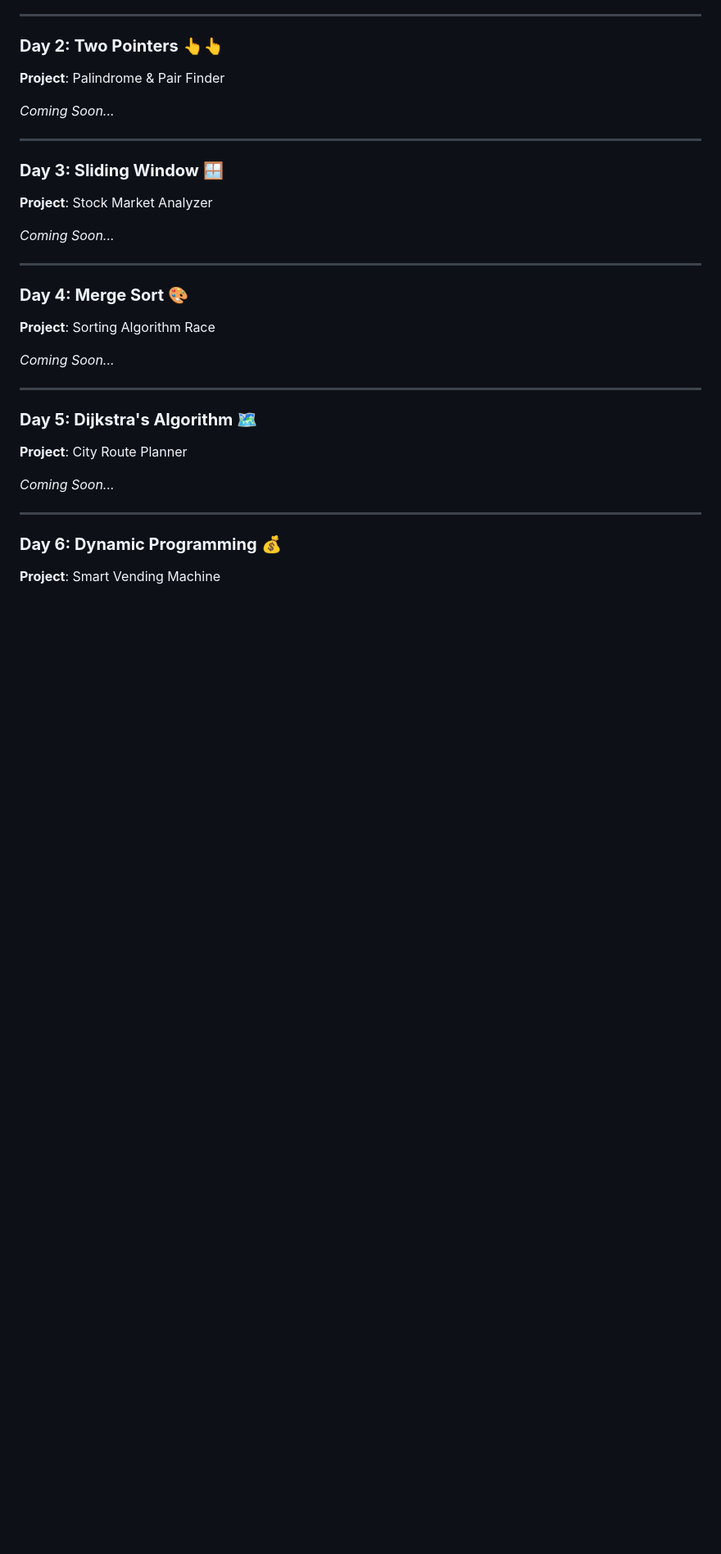
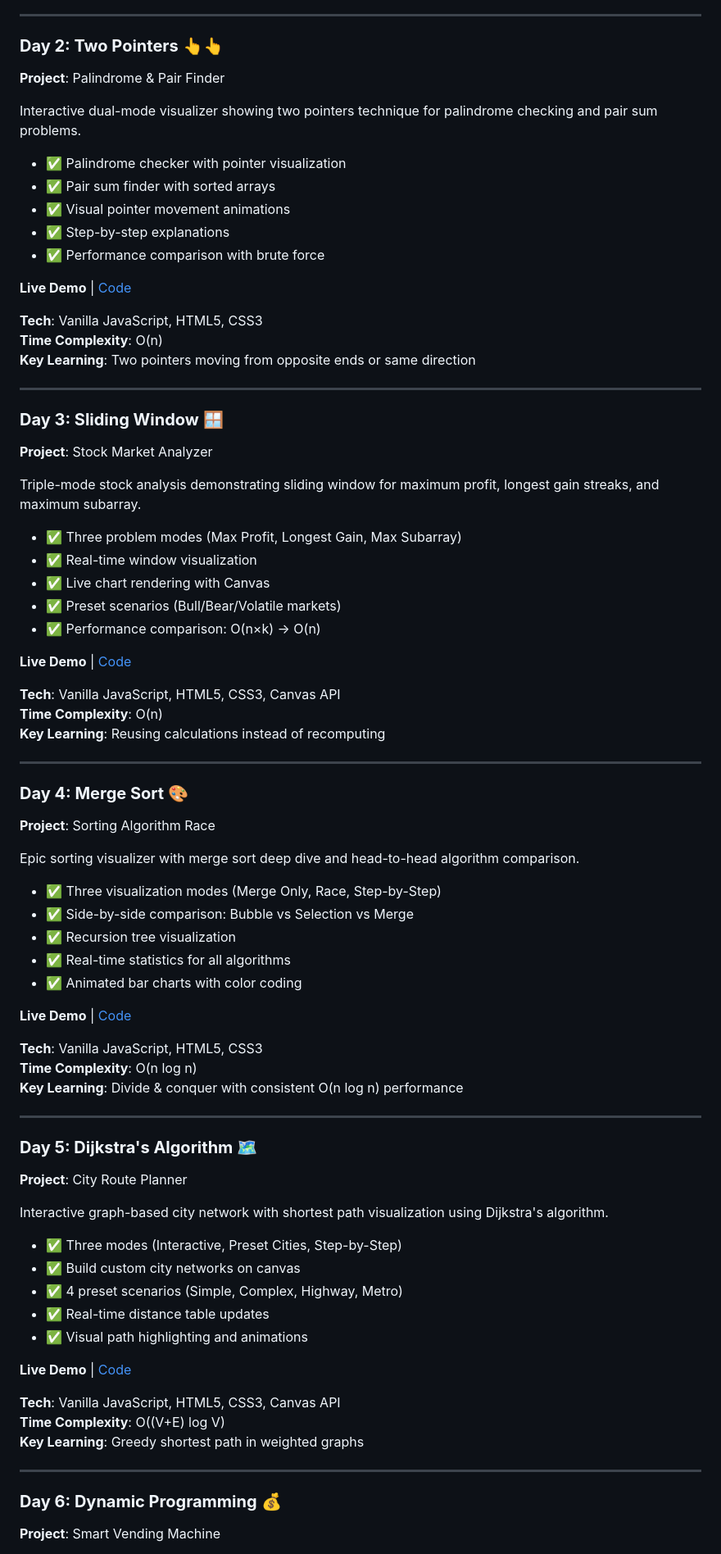
Before and after one commit to Tyagirohan/Algorithms-in-Action, a Markdown page: README.md, the part around one of its changes. Shown at 82% size. GitHub-like rendering; blank space fills up the shorter version.

```diff
--- a/README.md
+++ b/README.md
@@ -37,28 +43,76 @@ A visual comparison of Binary Search vs Linear Search with animated book library
 ### **Day 2: Two Pointers** 👆👆
 **Project**: Palindrome & Pair Finder
 
-*Coming Soon...*
+Interactive dual-mode visualizer showing two pointers technique for palindrome checking and pair sum problems.
+
+- ✅ Palindrome checker with pointer visualization
+- ✅ Pair sum finder with sorted arrays
+- ✅ Visual pointer movement animations
+- ✅ Step-by-step explanations
+- ✅ Performance comparison with brute force
+
+**Live Demo** | [Code](./day02-two-pointers)
+
+**Tech**: Vanilla JavaScript, HTML5, CSS3
+**Time Complexity**: O(n)
+**Key Learning**: Two pointers moving from opposite ends or same direction
 
 ---
 
 ### **Day 3: Sliding Window** 🪟
 **Project**: Stock Market Analyzer
 
-*Coming Soon...*
+Triple-mode stock analysis demonstrating sliding window for maximum profit, longest gain streaks, and maximum subarray.
+
+- ✅ Three problem modes (Max Profit, Longest Gain, Max Subarray)
+- ✅ Real-time window visualization
+- ✅ Live chart rendering with Canvas
+- ✅ Preset scenarios (Bull/Bear/Volatile markets)
+- ✅ Performance comparison: O(n×k) → O(n)
+
+**Live Demo** | [Code](./day03-sliding-window)
+
+**Tech**: Vanilla JavaScript, HTML5, CSS3, Canvas API
+**Time Complexity**: O(n)
+**Key Learning**: Reusing calculations instead of recomputing
 
 ---
 
 ### **Day 4: Merge Sort** 🎨
 **Project**: Sorting Algorithm Race
 
-*Coming Soon...*
+Epic sorting visualizer with merge sort deep dive and head-to-head algorithm comparison.
+
+- ✅ Three visualization modes (Merge Only, Race, Step-by-Step)
+- ✅ Side-by-side comparison: Bubble vs Selection vs Merge
+- ✅ Recursion tree visualization
+- ✅ Real-time statistics for all algorithms
+- ✅ Animated bar charts with color coding
+
+**Live Demo** | [Code](./day04-merge-sort)
+
+**Tech**: Vanilla JavaScript, HTML5, CSS3
+**Time Complexity**: O(n log n)
+**Key Learning**: Divide & conquer with consistent O(n log n) performance
 
 ---
 
 ### **Day 5: Dijkstra's Algorithm** 🗺️
 **Project**: City Route Planner
 
-*Coming Soon...*
+Interactive graph-based city network with shortest path visualization using Dijkstra's algorithm.
+
+- ✅ Three modes (Interactive, Preset Cities, Step-by-Step)
+- ✅ Build custom city networks on canvas
+- ✅ 4 preset scenarios (Simple, Complex, Highway, Metro)
+- ✅ Real-time distance table updates
+- ✅ Visual path highlighting and animations
+
+**Live Demo** | [Code](./day05-dijkstra)
+
+**Tech**: Vanilla JavaScript, HTML5, CSS3, Canvas API
+**Time Complexity**: O((V+E) log V)
+**Key Learning**: Greedy shortest path in weighted graphs
 
 ---
 
```
Also changed, not shown: other parts of README.md (+46 -1 lines).
